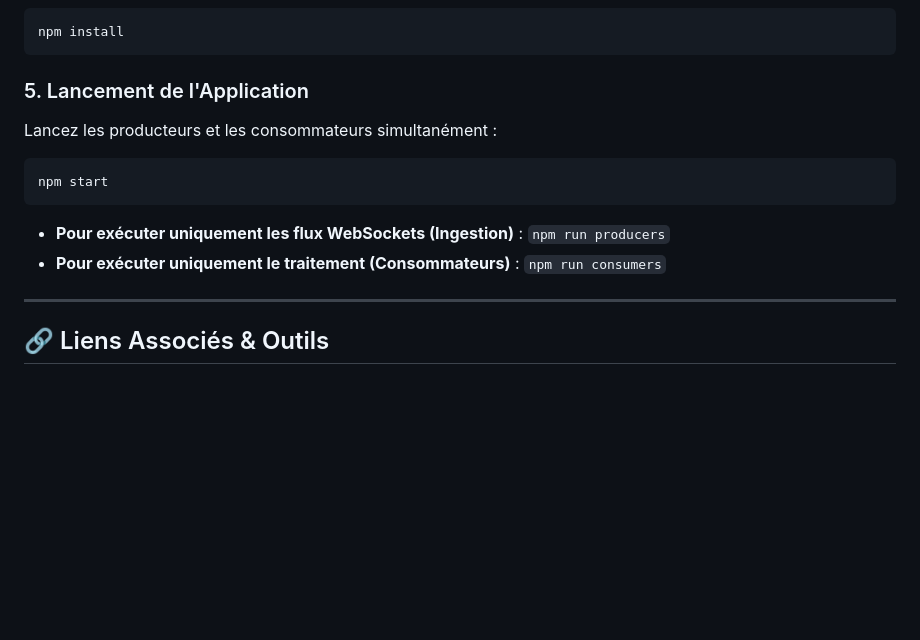
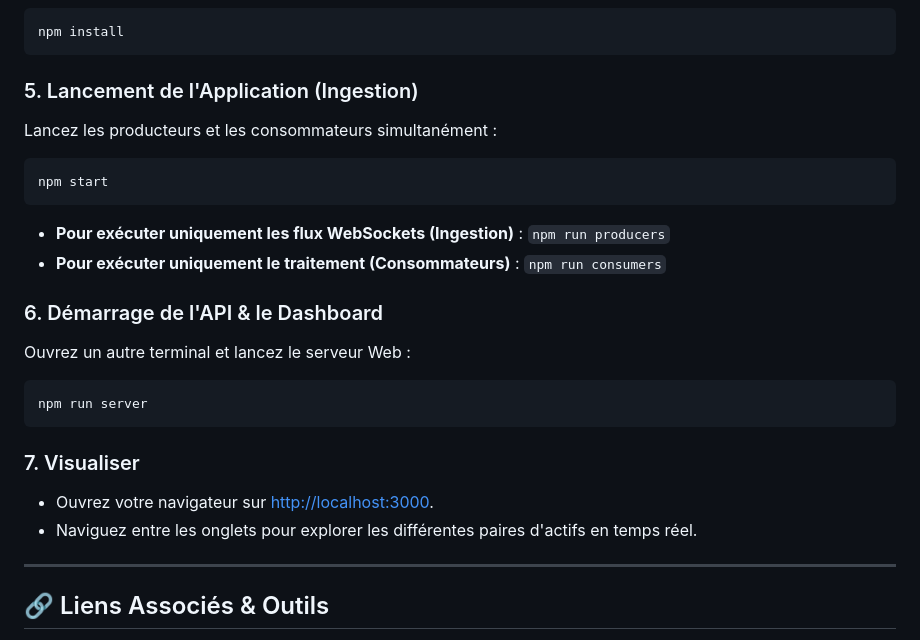
Before and after one commit to ybakour09-tech/Crypto-Market-Monitoring-System, a Markdown page: README.md, the part around the change. GitHub-like rendering; blank space fills up the shorter version.

Commit message:
Add missing npm run server and localhost:3000 instructions

````diff
--- a/README.md
+++ b/README.md
@@ -90,7 +90,7 @@ docker exec broker kafka-topics --bootstrap-server broker:29092 --create --if-no
 npm install
 ```
 
-### 5. Lancement de l'Application
+### 5. Lancement de l'Application (Ingestion)
 Lancez les producteurs et les consommateurs simultanément :
 ```bash
 npm start
@@ -98,6 +98,16 @@ npm start
 
 * **Pour exécuter uniquement les flux WebSockets (Ingestion)** : `npm run producers`
 * **Pour exécuter uniquement le traitement (Consommateurs)** : `npm run consumers`
+
+### 6. Démarrage de l'API & le Dashboard
+Ouvrez un autre terminal et lancez le serveur Web :
+```bash
+npm run server
+```
+
+### 7. Visualiser
+* Ouvrez votre navigateur sur [http://localhost:3000](http://localhost:3000).
+* Naviguez entre les onglets pour explorer les différentes paires d'actifs en temps réel.
 
 ---
 
````
